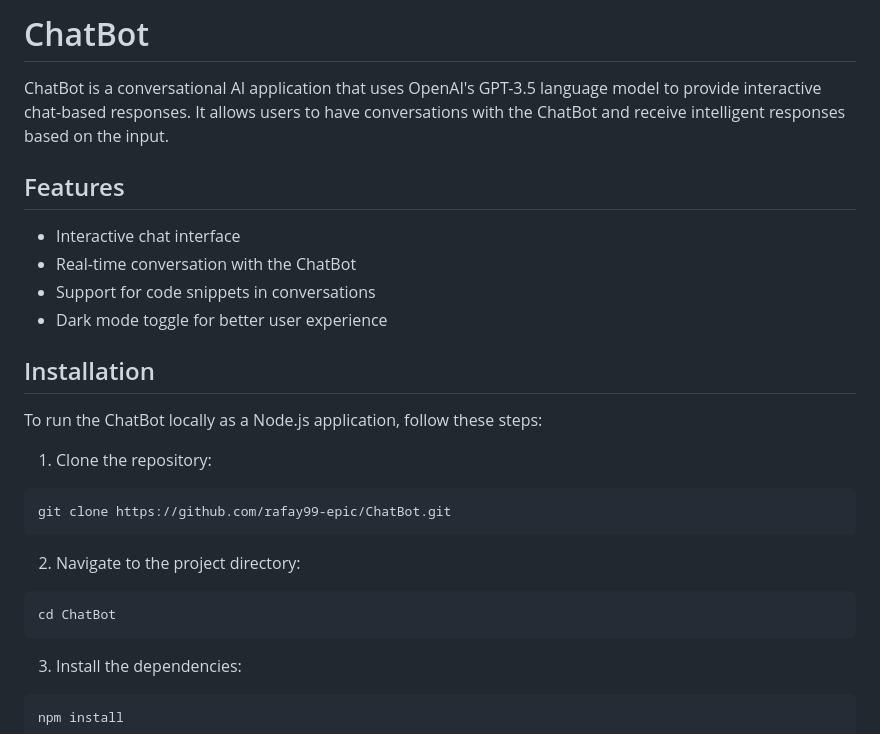
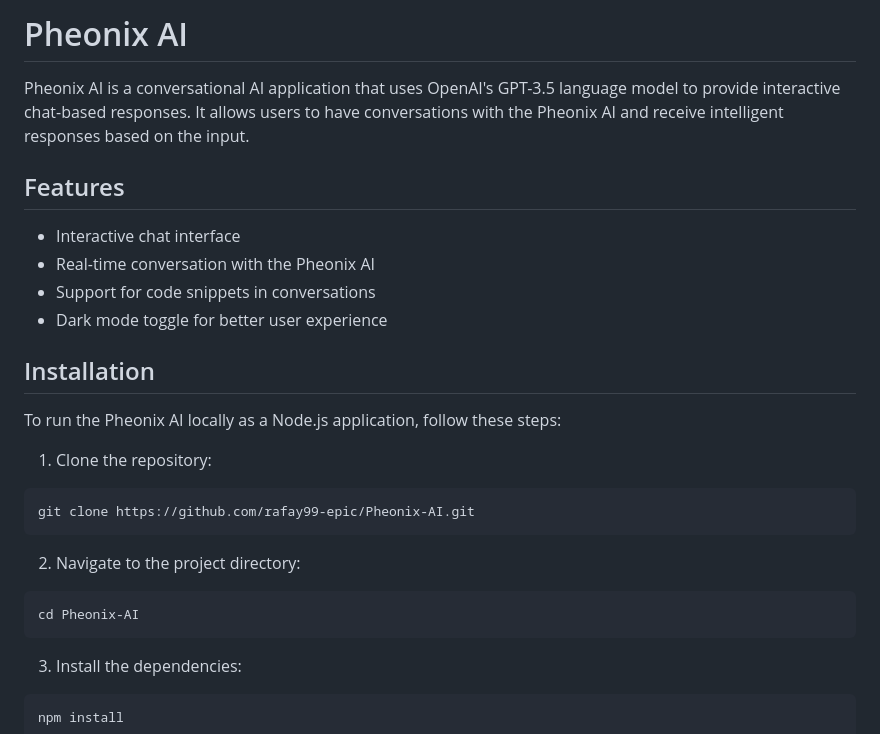
Before and after one commit to FutureInsightTech/Pheonix-AI, a Markdown page: README.md, the part around the change printed below. Rendered like a GitHub page.

````diff
--- a/README.md
+++ b/README.md
@@ -1,28 +1,28 @@
-# ChatBot
+# Pheonix AI
 
-ChatBot is a conversational AI application that uses OpenAI's GPT-3.5 language model to provide interactive chat-based responses. It allows users to have conversations with the ChatBot and receive intelligent responses based on the input.
+Pheonix AI is a conversational AI application that uses OpenAI's GPT-3.5 language model to provide interactive chat-based responses. It allows users to have conversations with the Pheonix AI and receive intelligent responses based on the input.
 
 ## Features
 
 - Interactive chat interface
-- Real-time conversation with the ChatBot
+- Real-time conversation with the Pheonix AI
 - Support for code snippets in conversations
 - Dark mode toggle for better user experience
 
 ## Installation
 
-To run the ChatBot locally as a Node.js application, follow these steps:
+To run the Pheonix AI locally as a Node.js application, follow these steps:
 
 1. Clone the repository:
 
 ```bash
-git clone https://github.com/rafay99-epic/ChatBot.git
+git clone https://github.com/rafay99-epic/Pheonix-AI.git
 ```
 
 2. Navigate to the project directory:
 
 ```bash
-cd ChatBot
+cd Pheonix-AI
 ```
 
 3. Install the dependencies:
````
Also changed, not shown: other parts of README.md (+6 -6 lines).
